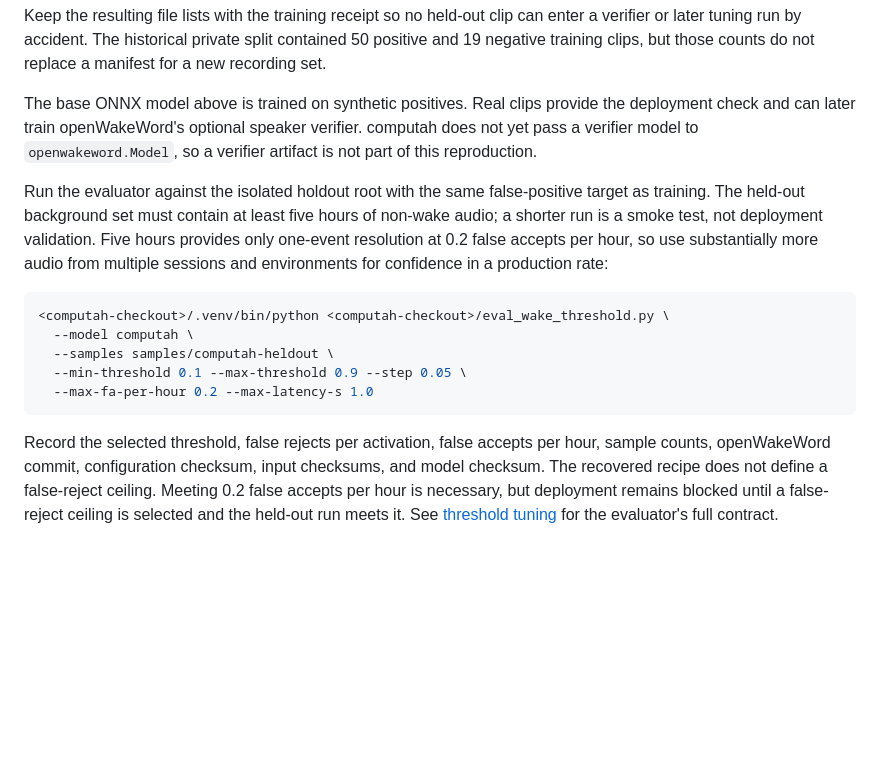
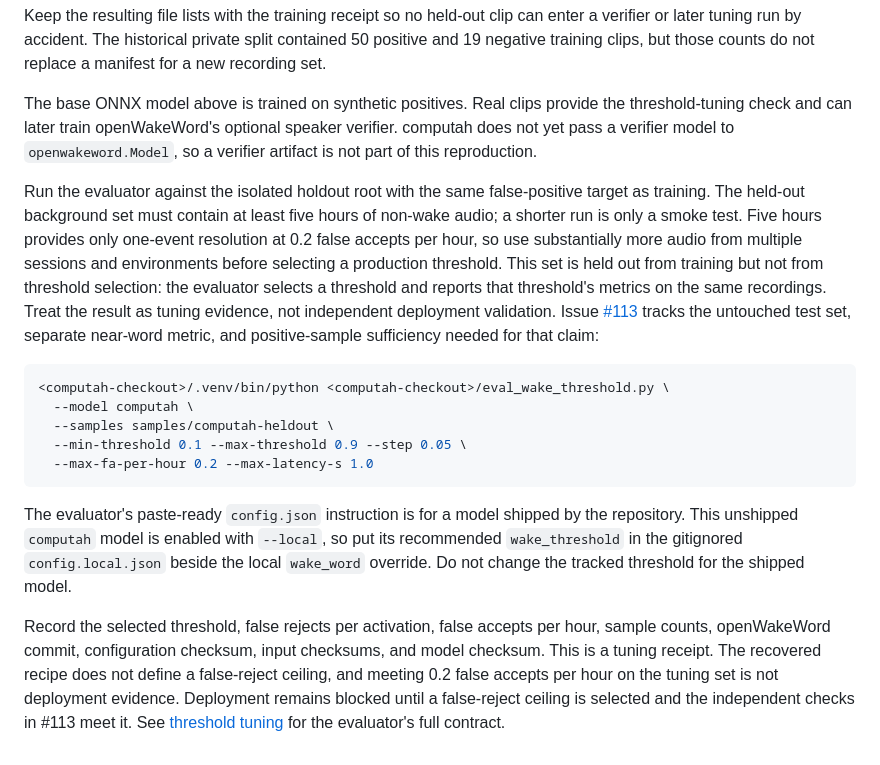
Before and after one commit to jamditis/computah, a Markdown page: docs/training-computah.md, the part around the change. GitHub-like rendering; blank space fills up the shorter version.

Commit message:
Clarify wake-word tuning evidence boundaries

````diff
--- a/docs/training-computah.md
+++ b/docs/training-computah.md
@@ -280,16 +280,20 @@ contained 50 positive and 19 negative training clips, but those counts do not re
 a manifest for a new recording set.
 
 The base ONNX model above is trained on synthetic positives. Real clips provide the
-deployment check and can later train openWakeWord's optional speaker verifier.
+threshold-tuning check and can later train openWakeWord's optional speaker verifier.
 computah does not yet pass a verifier model to `openwakeword.Model`, so a verifier
 artifact is not part of this reproduction.
 
 Run the evaluator against the isolated holdout root with the same false-positive
 target as training. The held-out background set must contain at least five hours of
-non-wake audio; a shorter run is a smoke test, not deployment validation. Five hours
-provides only one-event resolution at 0.2 false accepts per hour, so use substantially
-more audio from multiple sessions and environments for confidence in a production
-rate:
+non-wake audio; a shorter run is only a smoke test. Five hours provides only
+one-event resolution at 0.2 false accepts per hour, so use substantially more audio
+from multiple sessions and environments before selecting a production threshold.
+This set is held out from training but not from threshold selection: the evaluator
+selects a threshold and reports that threshold's metrics on the same recordings.
+Treat the result as tuning evidence, not independent deployment validation. Issue
+[#113](https://github.com/jamditis/computah/issues/113) tracks the untouched test
+set, separate near-word metric, and positive-sample sufficiency needed for that claim:
 
 ```bash
 <computah-checkout>/.venv/bin/python <computah-checkout>/eval_wake_threshold.py \
@@ -299,9 +303,15 @@ rate:
   --max-fa-per-hour 0.2 --max-latency-s 1.0
 ```
 
+The evaluator's paste-ready `config.json` instruction is for a model shipped by the
+repository. This unshipped `computah` model is enabled with `--local`, so put its
+recommended `wake_threshold` in the gitignored `config.local.json` beside the local
+`wake_word` override. Do not change the tracked threshold for the shipped model.
+
 Record the selected threshold, false rejects per activation, false accepts per hour,
 sample counts, openWakeWord commit, configuration checksum, input checksums, and
-model checksum. The recovered recipe does not define a false-reject ceiling. Meeting
-0.2 false accepts per hour is necessary, but deployment remains blocked until a
-false-reject ceiling is selected and the held-out run meets it. See [threshold
+model checksum. This is a tuning receipt. The recovered recipe does not define a
+false-reject ceiling, and meeting 0.2 false accepts per hour on the tuning set is not
+deployment evidence. Deployment remains blocked until a false-reject ceiling is
+selected and the independent checks in #113 meet it. See [threshold
 tuning](wake-threshold-tuning.md) for the evaluator's full contract.
````
Also changed, not shown: docs/recording-computah.md (+4 -2 lines), docs/wake-threshold-tuning.md (+11 -7 lines).
